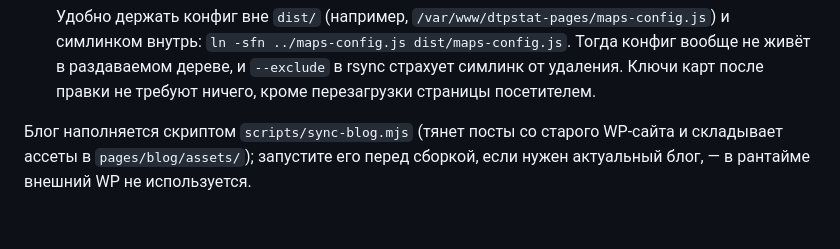
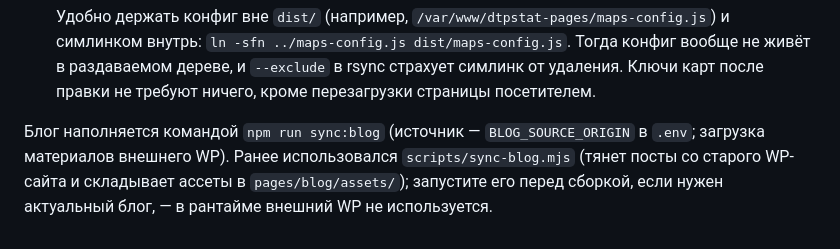
Before and after one commit to dtpstat/website-frontend-mask, a Markdown page: README.md, the part around the change. Rendered like a GitHub page; blank space fills up the shorter version.

Commit message:
config: document env-driven blog origin in README.md

```diff
--- a/README.md
+++ b/README.md
@@ -127,6 +127,6 @@ Cloudflare Pages и SSH-зеркало настраиваются в локал
    от удаления. Ключи карт после правки не требуют ничего, кроме перезагрузки
    страницы посетителем.
 
-Блог наполняется скриптом `scripts/sync-blog.mjs` (тянет посты со старого WP-сайта
+Блог наполняется командой `npm run sync:blog` (источник — `BLOG_SOURCE_ORIGIN` в `.env`; загрузка материалов внешнего WP). Ранее использовался `scripts/sync-blog.mjs` (тянет посты со старого WP-сайта
 и складывает ассеты в `pages/blog/assets/`); запустите его перед сборкой, если нужен
 актуальный блог, — в рантайме внешний WP не используется.
```
